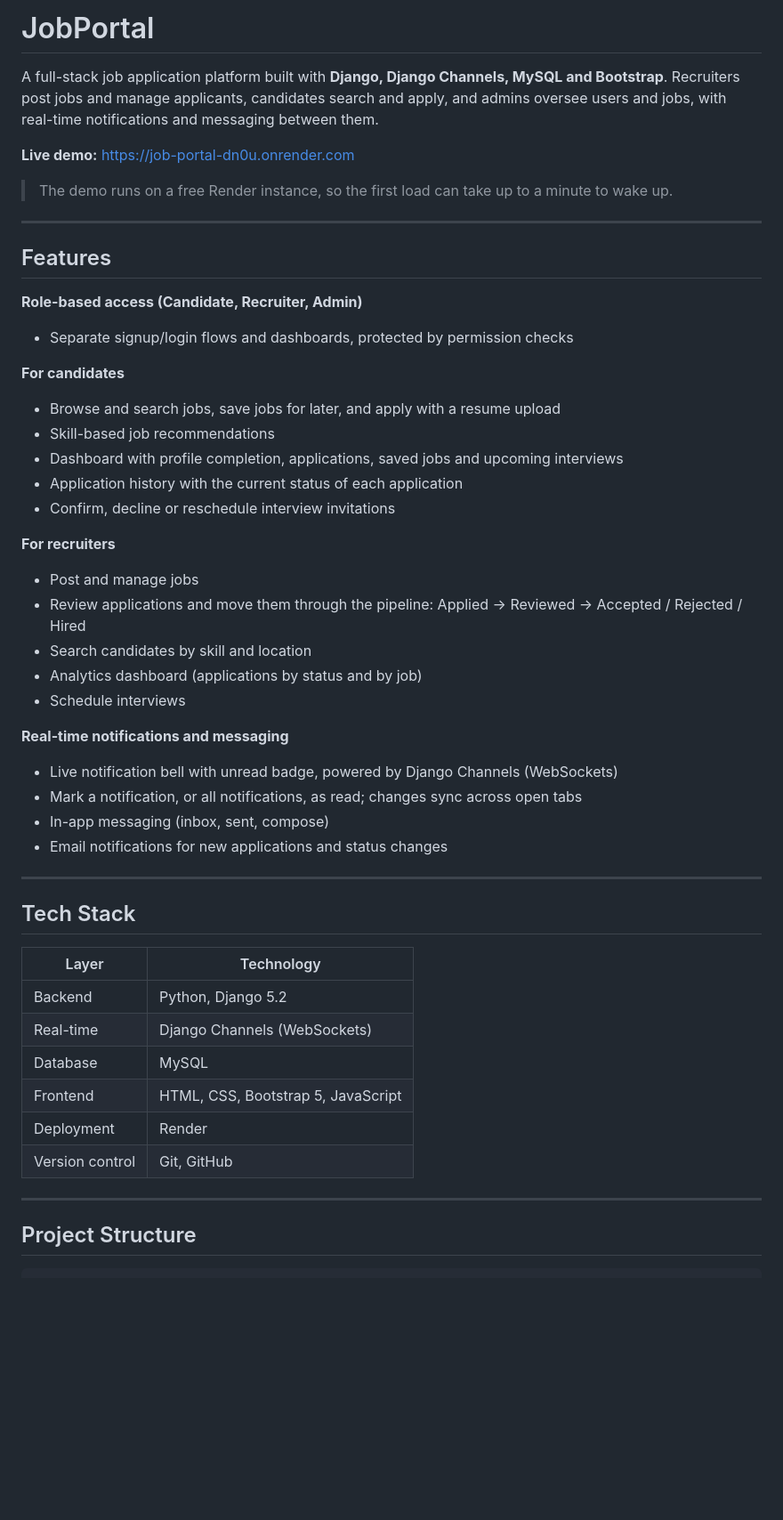
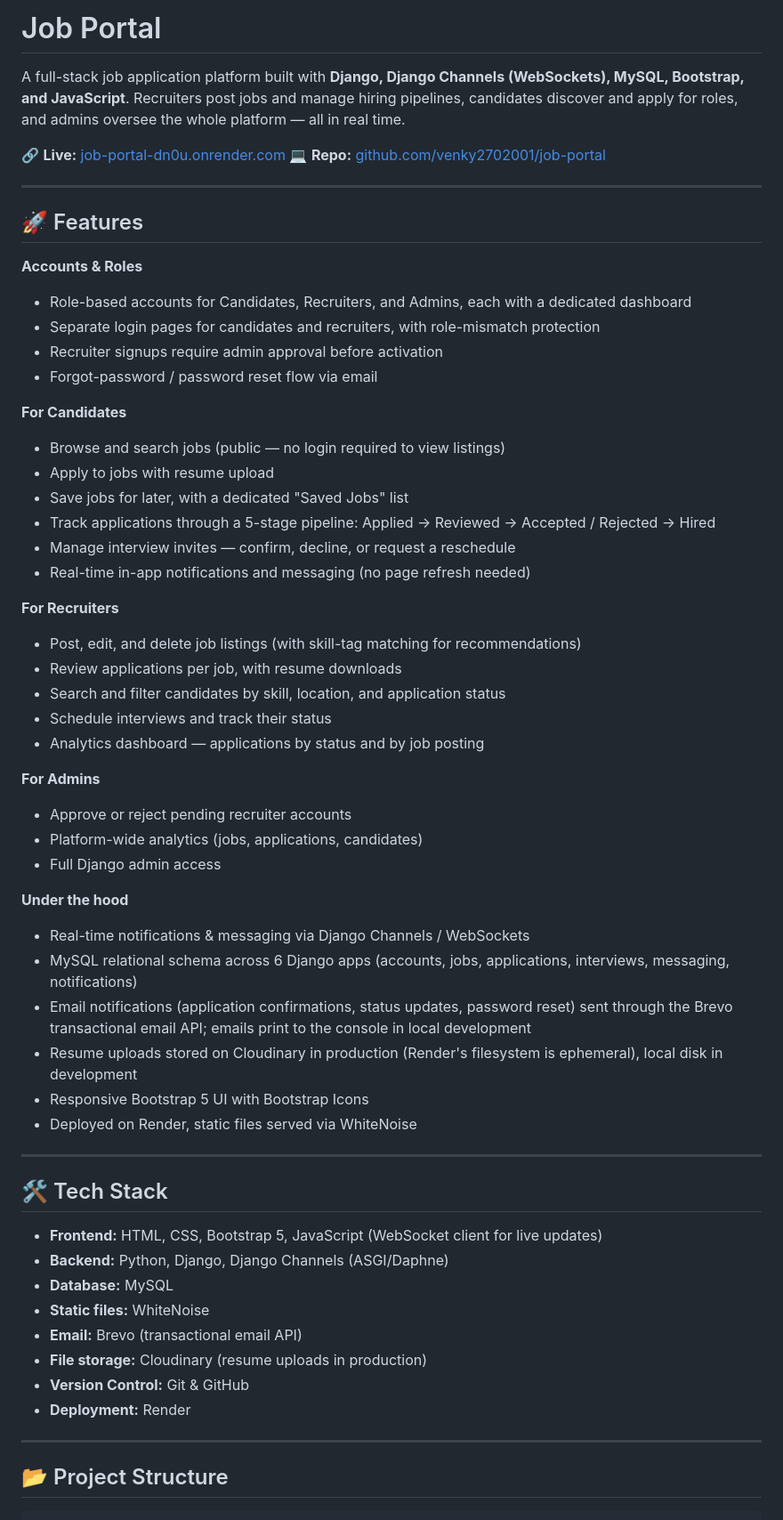
Before and after one commit to venky2702001/job-portal, a Markdown page: README.md, the part around one of its changes. Shown at 89% size. GitHub-like rendering; blank space fills up the shorter version.

Commit message:
Update README: password reset, Brevo API email, Cloudinary, env vars

````diff
--- a/README.md
+++ b/README.md
@@ -1,53 +1,61 @@
-# JobPortal
+# Job Portal
 
-A full-stack job application platform built with **Django, Django Channels, MySQL and Bootstrap**. Recruiters post jobs and manage applicants, candidates search and apply, and admins oversee users and jobs, with real-time notifications and messaging between them.
+A full-stack job application platform built with **Django, Django Channels (WebSockets), MySQL, Bootstrap, and JavaScript**. Recruiters post jobs and manage hiring pipelines, candidates discover and apply for roles, and admins oversee the whole platform — all in real time.
 
-**Live demo:** https://job-portal-dn0u.onrender.com
-
-> The demo runs on a free Render instance, so the first load can take up to a minute to wake up.
+🔗 **Live:** [job-portal-dn0u.onrender.com](https://job-portal-dn0u.onrender.com)
+💻 **Repo:** [github.com/venky2702001/job-portal](https://github.com/venky2702001/job-portal)
 
 ---
 
-## Features
+## 🚀 Features
 
-**Role-based access (Candidate, Recruiter, Admin)**
-- Separate signup/login flows and dashboards, protected by permission checks
+**Accounts & Roles**
+- Role-based accounts for Candidates, Recruiters, and Admins, each with a dedicated dashboard
+- Separate login pages for candidates and recruiters, with role-mismatch protection
+- Recruiter signups require admin approval before activation
+- Forgot-password / password reset flow via email
 
-**For candidates**
-- Browse and search jobs, save jobs for later, and apply with a resume upload
-- Skill-based job recommendations
-- Dashboard with profile completion, applications, saved jobs and upcoming interviews
-- Application history with the current status of each application
-- Confirm, decline or reschedule interview invitations
+**For Candidates**
+- Browse and search jobs (public — no login required to view listings)
+- Apply to jobs with resume upload
+- Save jobs for later, with a dedicated "Saved Jobs" list
+- Track applications through a 5-stage pipeline: Applied → Reviewed → Accepted / Rejected → Hired
+- Manage interview invites — confirm, decline, or request a reschedule
+- Real-time in-app notifications and messaging (no page refresh needed)
 
-**For recruiters**
-- Post and manage jobs
-- Review applications and move them through the pipeline: Applied → Reviewed → Accepted / Rejected / Hired
-- Search candidates by skill and location
-- Analytics dashboard (applications by status and by job)
-- Schedule interviews
+**For Recruiters**
+- Post, edit, and delete job listings (with skill-tag matching for recommendations)
+- Review applications per job, with resume downloads
+- Search and filter candidates by skill, location, and application status
+- Schedule interviews and track their status
+- Analytics dashboard — applications by status and by job posting
 
-**Real-time notifications and messaging**
-- Live notification bell with unread badge, powered by Django Channels (WebSockets)
-- Mark a notification, or all notifications, as read; changes sync across open tabs
-- In-app messaging (inbox, sent, compose)
-- Email notifications for new applications and status changes
+**For Admins**
+- Approve or reject pending recruiter accounts
+- Platform-wide analytics (jobs, applications, candidates)
+- Full Django admin access
+
+**Under the hood**
+- Real-time notifications & messaging via Django Channels / WebSockets
+- MySQL relational schema across 6 Django apps (accounts, jobs, applications, interviews, messaging, notifications)
+- Email notifications (application confirmations, status updates, password reset) sent through the Brevo transactional email API; emails print to the console in local development
+- Resume uploads stored on Cloudinary in production (Render's filesystem is ephemeral), local disk in development
+- Responsive Bootstrap 5 UI with Bootstrap Icons
+- Deployed on Render, static files served via WhiteNoise
 
 ---
 
-## Tech Stack
-
-| Layer | Technology |
-| --- | --- |
-| Backend | Python, Django 5.2 |
-| Real-time | Django Channels (WebSockets) |
-| Database | MySQL |
-| Frontend | HTML, CSS, Bootstrap 5, JavaScript |
-| Deployment | Render |
-| Version control | Git, GitHub |
+## 🛠️ Tech Stack
+- **Frontend:** HTML, CSS, Bootstrap 5, JavaScript (WebSocket client for live updates)
+- **Backend:** Python, Django, Django Channels (ASGI/Daphne)
+- **Database:** MySQL
+- **Static files:** WhiteNoise
+- **Email:** Brevo (transactional email API)
+- **File storage:** Cloudinary (resume uploads in production)
+- **Version Control:** Git & GitHub
+- **Deployment:** Render
 
 ---
 
-## Project Structure
-
+## 📂 Project Structure
 ```
````
Also changed, not shown: other parts of README.md (+56 -36 lines).
